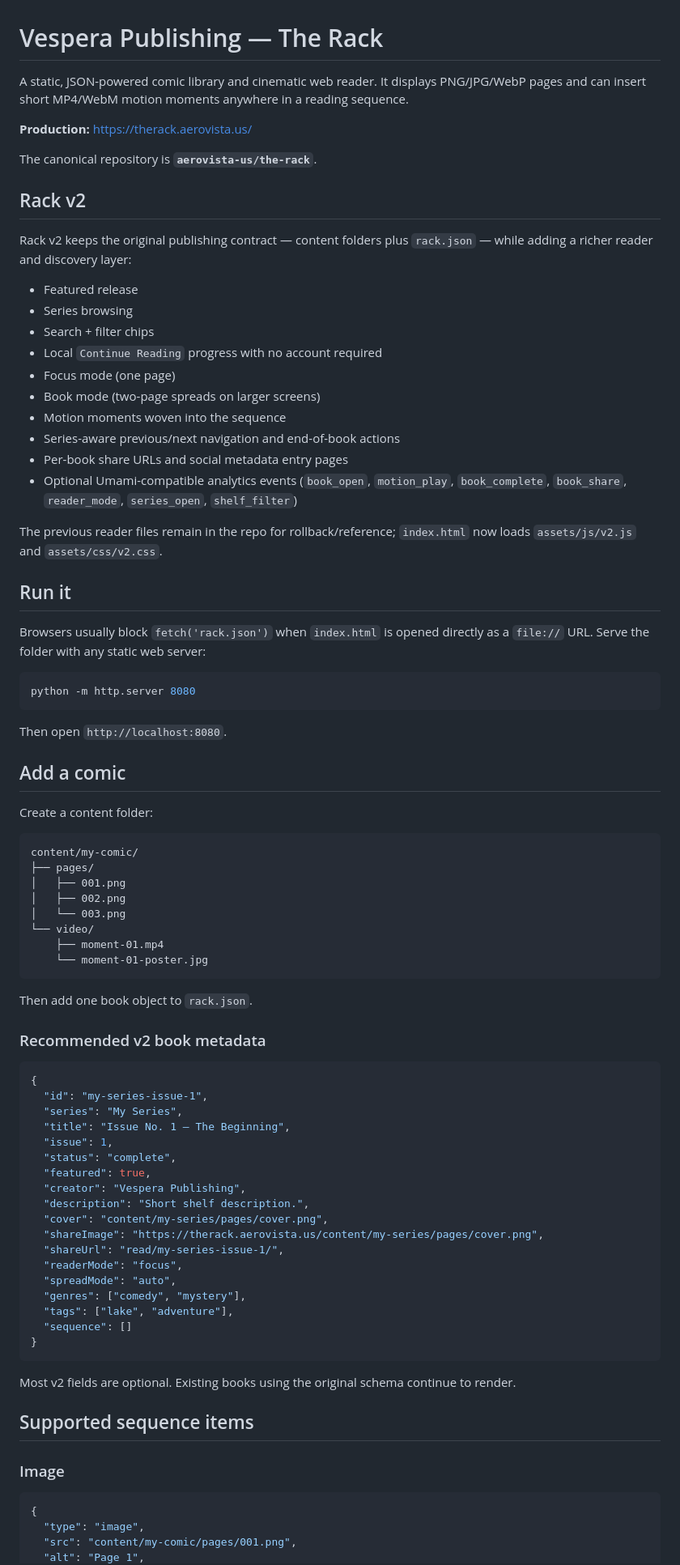
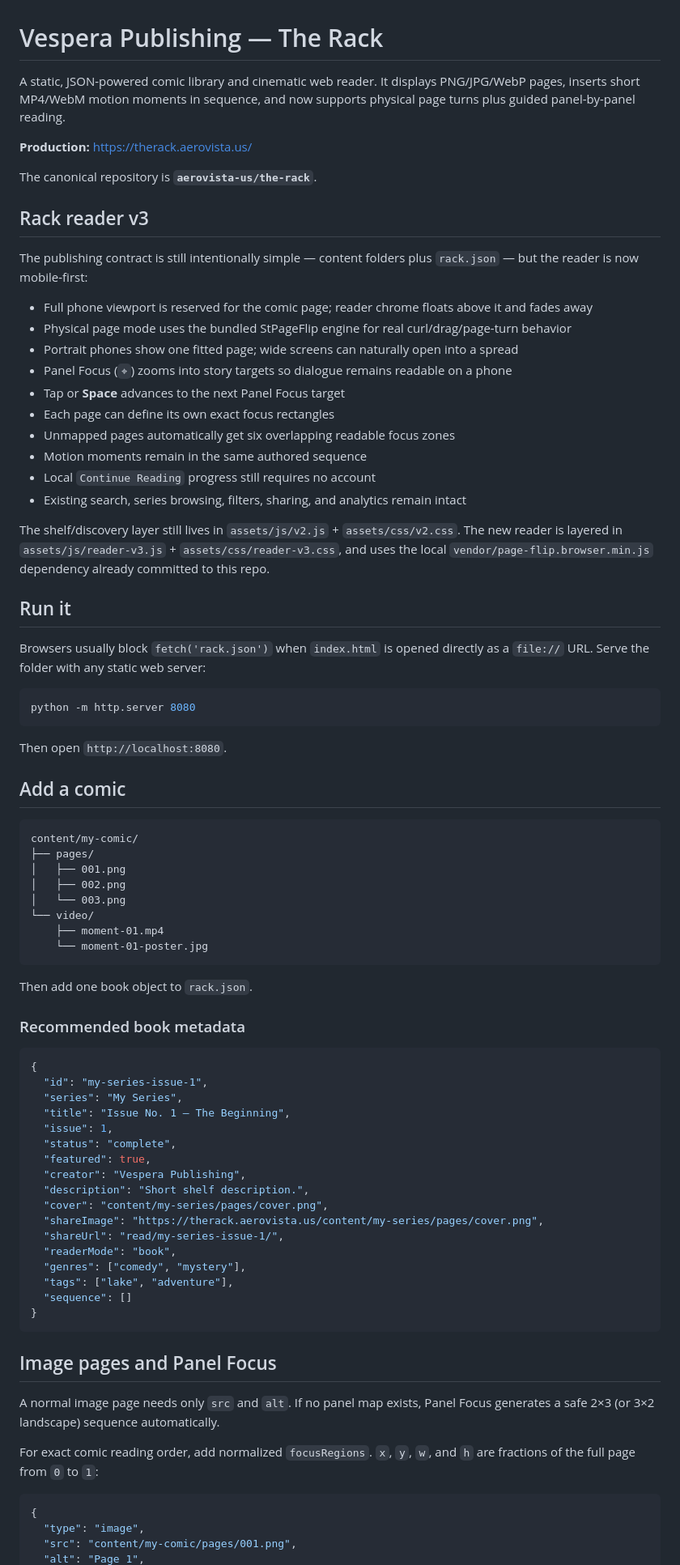
Before and after one commit to aerovista-us/the-rack, a Markdown page: README.md, the part around one of its changes. Shown at 81% size. Drawn GitHub-style.

````diff
--- a/README.md
+++ b/README.md
@@ -1,27 +1,27 @@
 # Vespera Publishing — The Rack
 
-A static, JSON-powered comic library and cinematic web reader. It displays PNG/JPG/WebP pages and can insert short MP4/WebM motion moments anywhere in a reading sequence.
+A static, JSON-powered comic library and cinematic web reader. It displays PNG/JPG/WebP pages, inserts short MP4/WebM motion moments in sequence, and now supports physical page turns plus guided panel-by-panel reading.
 
 **Production:** https://therack.aerovista.us/
 
 The canonical repository is **`aerovista-us/the-rack`**.
 
-## Rack v2
+## Rack reader v3
 
-Rack v2 keeps the original publishing contract — content folders plus `rack.json` — while adding a richer reader and discovery layer:
+The publishing contract is still intentionally simple — content folders plus `rack.json` — but the reader is now mobile-first:
 
-- Featured release
-- Series browsing
-- Search + filter chips
-- Local `Continue Reading` progress with no account required
-- Focus mode (one page)
-- Book mode (two-page spreads on larger screens)
-- Motion moments woven into the sequence
-- Series-aware previous/next navigation and end-of-book actions
-- Per-book share URLs and social metadata entry pages
-- Optional Umami-compatible analytics events (`book_open`, `motion_play`, `book_complete`, `book_share`, `reader_mode`, `series_open`, `shelf_filter`)
+- Full phone viewport is reserved for the comic page; reader chrome floats above it and fades away
+- Physical page mode uses the bundled StPageFlip engine for real curl/drag/page-turn behavior
+- Portrait phones show one fitted page; wide screens can naturally open into a spread
+- Panel Focus (`⌖`) zooms into story targets so dialogue remains readable on a phone
+- Tap or **Space** advances to the next Panel Focus target
+- Each page can define its own exact focus rectangles
+- Unmapped pages automatically get six overlapping readable focus zones
+- Motion moments remain in the same authored sequence
+- Local `Continue Reading` progress still requires no account
+- Existing search, series browsing, filters, sharing, and analytics remain intact
 
-The previous reader files remain in the repo for rollback/reference; `index.html` now loads `assets/js/v2.js` and `assets/css/v2.css`.
+The shelf/discovery layer still lives in `assets/js/v2.js` + `assets/css/v2.css`. The new reader is layered in `assets/js/reader-v3.js` + `assets/css/reader-v3.css`, and uses the local `vendor/page-flip.browser.min.js` dependency already committed to this repo.
 
 ## Run it
 
@@ -34,8 +34,6 @@ python -m http.server 8080
 Then open `http://localhost:8080`.
 
 ## Add a comic
-
-Create a content folder:
 
 ```text
 content/my-comic/
@@ -50,7 +48,7 @@ content/my-comic/
 
 Then add one book object to `rack.json`.
 
-### Recommended v2 book metadata
+### Recommended book metadata
 
 ```json
 {
@@ -65,19 +63,18 @@ Then add one book object to `rack.json`.
   "cover": "content/my-series/pages/cover.png",
   "shareImage": "https://therack.aerovista.us/content/my-series/pages/cover.png",
   "shareUrl": "read/my-series-issue-1/",
-  "readerMode": "focus",
-  "spreadMode": "auto",
+  "readerMode": "book",
   "genres": ["comedy", "mystery"],
   "tags": ["lake", "adventure"],
   "sequence": []
 }
 ```
 
-Most v2 fields are optional. Existing books using the original schema continue to render.
+## Image pages and Panel Focus
 
-## Supported sequence items
+A normal image page needs only `src` and `alt`. If no panel map exists, Panel Focus generates a safe 2×3 (or 3×2 landscape) sequence automatically.
 
-### Image
+For exact comic reading order, add normalized `focusRegions`. `x`, `y`, `w`, and `h` are fractions of the full page from `0` to `1`:
 
 ```json
 {
````
Also changed, not shown: other parts of README.md (+30 -20 lines).
